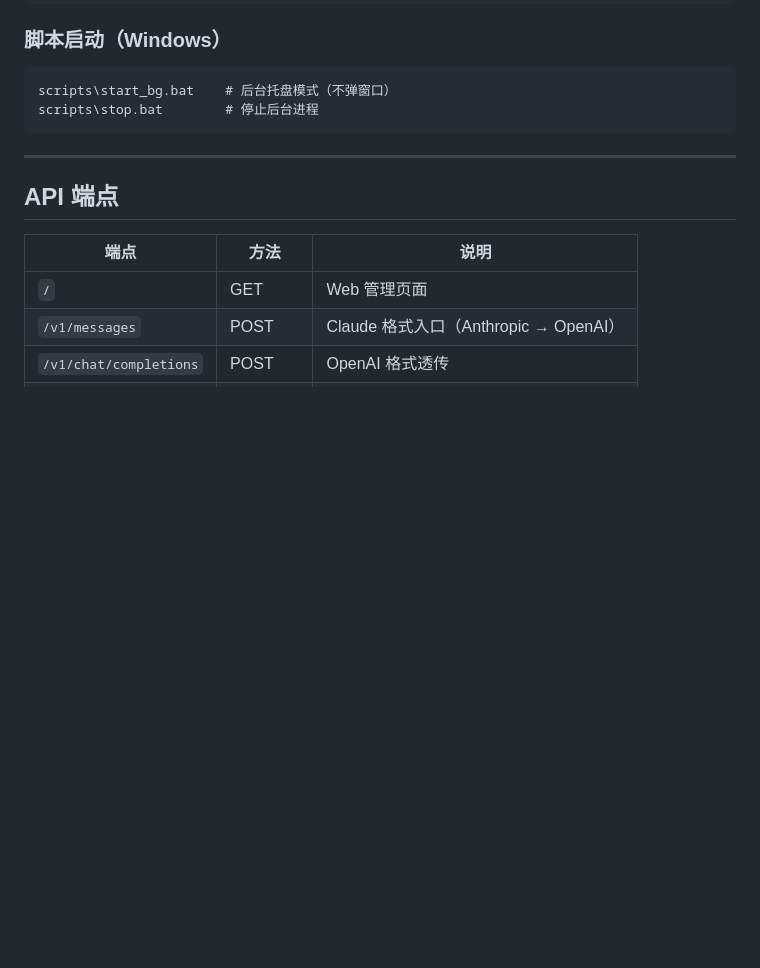
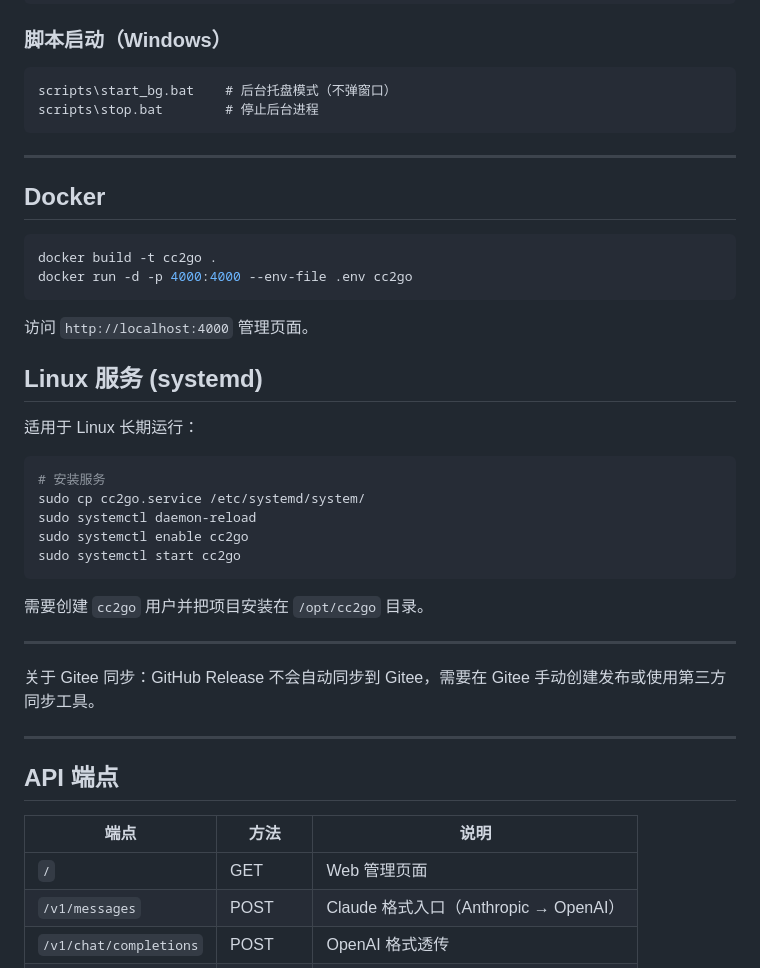
Before and after one commit to lzg14/cc2go, a Markdown page: README_zh.md, the part around the change. Rendered like a GitHub page; blank space fills up the shorter version.

Commit message:
docs: 添加 Docker 和 systemd 服务说明到 README
Co-Authored-By: Claude Opus 4.6 <noreply@anthropic.com>

````diff
--- a/README_zh.md
+++ b/README_zh.md
@@ -77,6 +77,35 @@ scripts\stop.bat        # 停止后台进程
 
 ---
 
+## Docker
+
+```bash
+docker build -t cc2go .
+docker run -d -p 4000:4000 --env-file .env cc2go
+```
+
+访问 `http://localhost:4000` 管理页面。
+
+## Linux 服务 (systemd)
+
+适用于 Linux 长期运行：
+
+```bash
+# 安装服务
+sudo cp cc2go.service /etc/systemd/system/
+sudo systemctl daemon-reload
+sudo systemctl enable cc2go
+sudo systemctl start cc2go
+```
+
+需要创建 `cc2go` 用户并把项目安装在 `/opt/cc2go` 目录。
+
+---
+
+关于 Gitee 同步：GitHub Release 不会自动同步到 Gitee，需要在 Gitee 手动创建发布或使用第三方同步工具。
+
+---
+
 ## API 端点
 
 | 端点 | 方法 | 说明 |
````
Also changed, not shown: README.md (+25 -0 lines).
